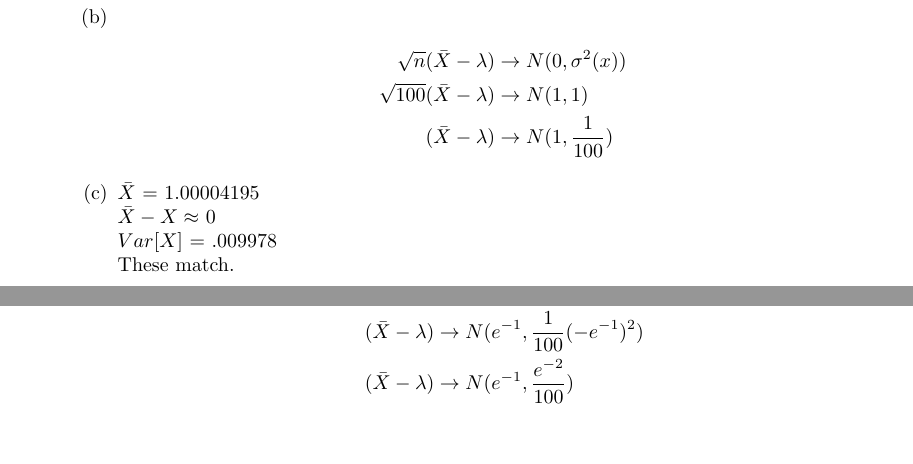
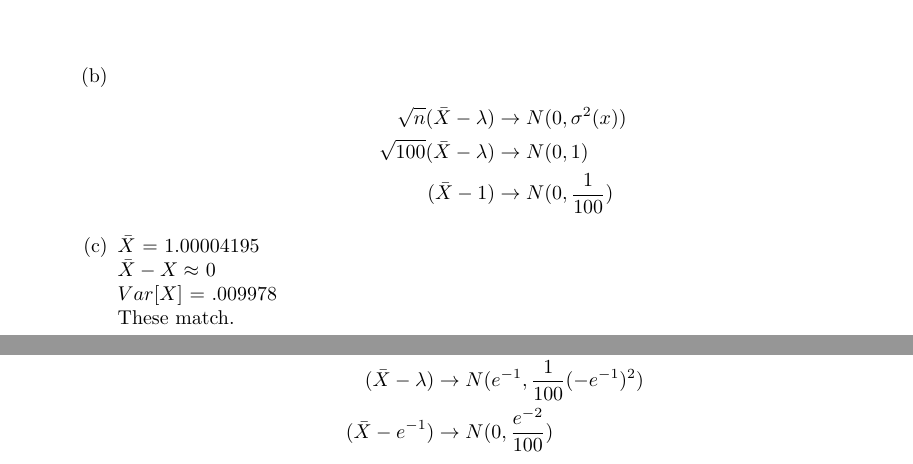
Before and after one commit to dremmeng/Math335HW3, a LaTeX problem sheet (hw3.tex): two parts of pages 2 and 3 of 5 before the commit and two parts of pages 3 and 4 of 5 after it, joined at a grey line, cut so that both start at the same text. Compiled offline with pdfLaTeX.

Commit message:
finished everything

```diff
--- a/hw3.tex
+++ b/hw3.tex
@@ -114,15 +114,15 @@
 	\begin{enumerate}
 	\item
 		It looks normal with the proper symmetry and the fifteen percent variance.
-		\begin{figure}[h]
+		\begin{figure}[H]
 		\includegraphics{Samplemeans.png}
 		\end{figure}
 	\item
 		\begin{equation*}
 		\begin{split}
 		\sqrt{n}(\bar{X} - \lambda) &\rightarrow N(0,\sigma^{2}(x)) \\
-		\sqrt{100}(\bar{X} - \lambda) &\rightarrow N(1,1) \\
-		(\bar{X} - \lambda) &\rightarrow N(1,\frac{1}{100}) \\
+		\sqrt{100}(\bar{X} - \lambda) &\rightarrow N(0,1) \\
+		(\bar{X} - 1) &\rightarrow N(0,\frac{1}{100}) \\
 		\end{split}
 		\end{equation*}
 	\item
@@ -143,7 +143,7 @@
 		\begin{split}
 		\sqrt{n}(\bar{X} - \lambda) &\rightarrow N(e^{-1},\sigma^{2}(x)\frac{d}{dx}(e^{-x})^{2}) \\
 		(\bar{X} - \lambda) &\rightarrow N(e^{-1},\frac{1}{100}(-e^{-1})^{2}) \\
-		(\bar{X} - \lambda) &\rightarrow N(e^{-1},\frac{e^{-2}}{100}) \\
+		(\bar{X} - e^{-1}) &\rightarrow N(0,\frac{e^{-2}}{100}) \\
 		\end{split}
 		\end{equation*}
 	\item
```
Also changed, not shown: hw3.pdf, 1 other file.
